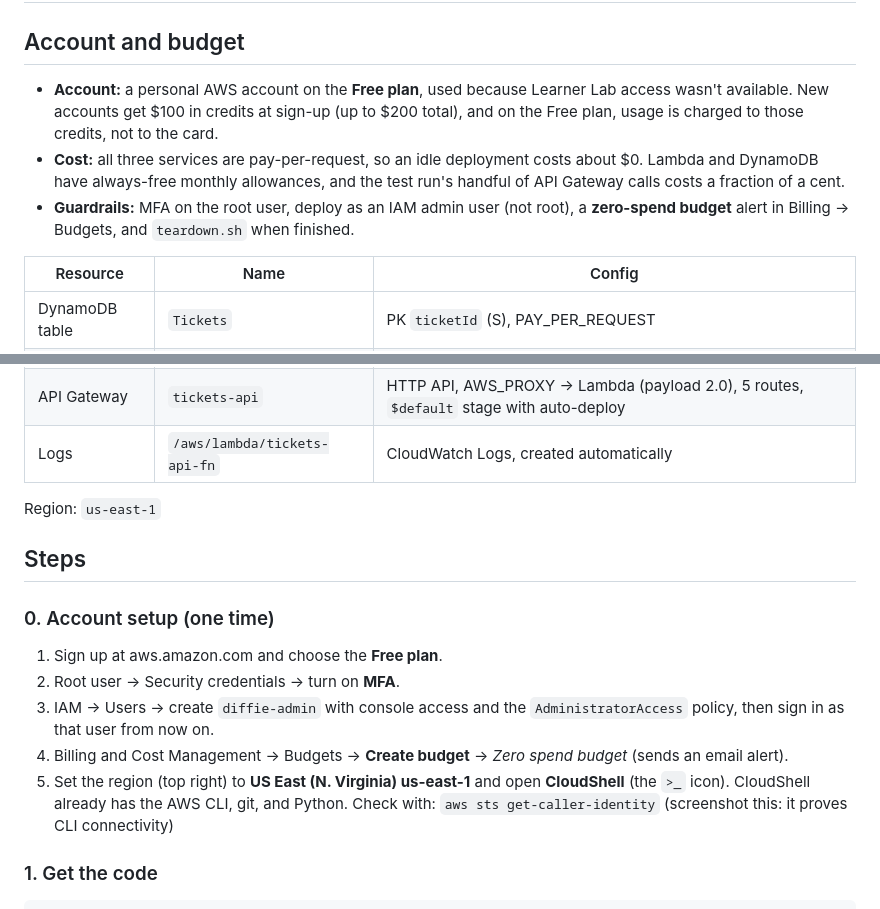
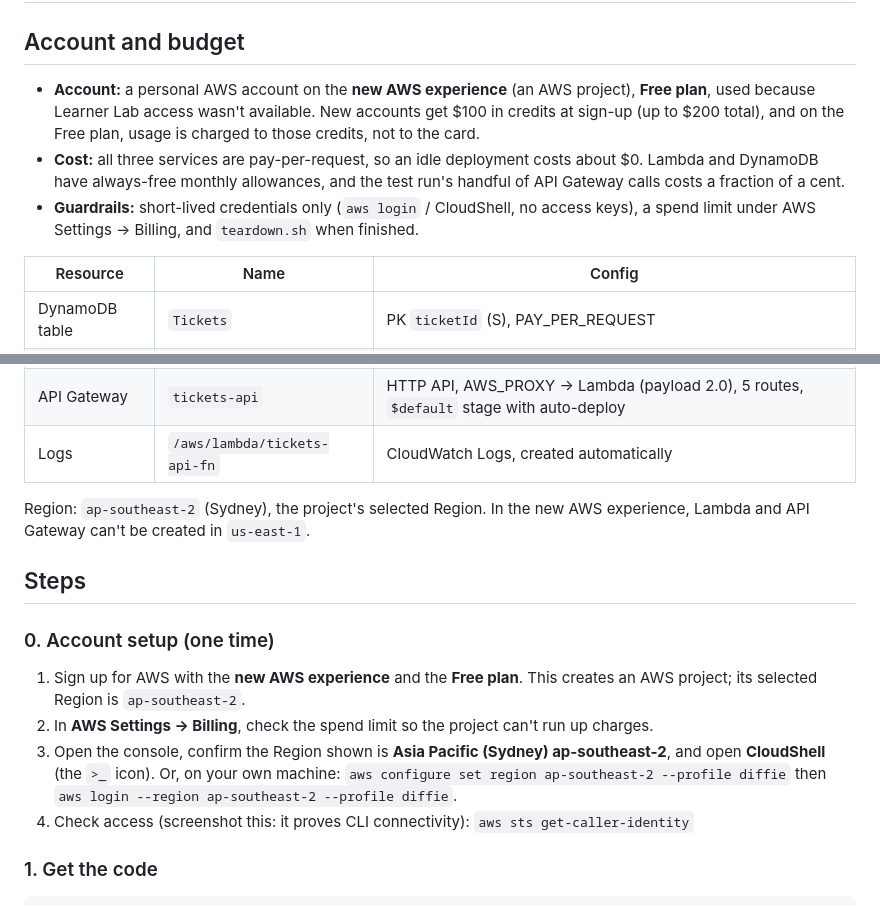
Before and after one commit to alfierie/cc-ticketing-api, a Markdown page: docs/deployment-plan.md, 2 parts joined by grey strips. Rendered like a GitHub page.

````diff
--- a/docs/deployment-plan.md
+++ b/docs/deployment-plan.md
@@ -1,9 +1,9 @@
 # Deployment Plan: Ticketing API (Track C, Serverless)
 
 ## Account and budget
-- **Account:** a personal AWS account on the **Free plan**, used because Learner Lab access wasn't available. New accounts get $100 in credits at sign-up (up to $200 total), and on the Free plan, usage is charged to those credits, not to the card.
+- **Account:** a personal AWS account on the **new AWS experience** (an AWS project), **Free plan**, used because Learner Lab access wasn't available. New accounts get $100 in credits at sign-up (up to $200 total), and on the Free plan, usage is charged to those credits, not to the card.
 - **Cost:** all three services are pay-per-request, so an idle deployment costs about $0. Lambda and DynamoDB have always-free monthly allowances, and the test run's handful of API Gateway calls costs a fraction of a cent.
-- **Guardrails:** MFA on the root user, deploy as an IAM admin user (not root), a **zero-spend budget** alert in Billing → Budgets, and `teardown.sh` when finished.
+- **Guardrails:** short-lived credentials only (`aws login` / CloudShell, no access keys), a spend limit under AWS Settings → Billing, and `teardown.sh` when finished.
 
 | Resource | Name | Config |
 |---|---|---|
@@ -13,17 +13,17 @@
 | API Gateway | `tickets-api` | HTTP API, AWS_PROXY → Lambda (payload 2.0), 5 routes, `$default` stage with auto-deploy |
 | Logs | `/aws/lambda/tickets-api-fn` | CloudWatch Logs, created automatically |
 
-Region: `us-east-1`
+Region: `ap-southeast-2` (Sydney), the project's selected Region. In the new AWS experience, Lambda and API Gateway can't be created in `us-east-1`.
 
 ## Steps
 
 ### 0. Account setup (one time)
-1. Sign up at aws.amazon.com and choose the **Free plan**.
-2. Root user → Security credentials → turn on **MFA**.
-3. IAM → Users → create `diffie-admin` with console access and the `AdministratorAccess` policy, then sign in as that user from now on.
-4. Billing and Cost Management → Budgets → **Create budget** → *Zero spend budget* (sends an email alert).
-5. Set the region (top right) to **US East (N. Virginia) us-east-1** and open **CloudShell** (the `>_` icon). CloudShell already has the AWS CLI, git, and Python. Check with:
-   `aws sts get-caller-identity` (screenshot this: it proves CLI connectivity)
+1. Sign up for AWS with the **new AWS experience** and the **Free plan**. This creates an AWS project; its selected Region is `ap-southeast-2`.
+2. In **AWS Settings → Billing**, check the spend limit so the project can't run up charges.
+3. Open the console, confirm the Region shown is **Asia Pacific (Sydney) ap-southeast-2**, and open **CloudShell** (the `>_` icon).
+   Or, on your own machine: `aws configure set region ap-southeast-2 --profile diffie` then `aws login --region ap-southeast-2 --profile diffie`.
+4. Check access (screenshot this: it proves CLI connectivity):
+   `aws sts get-caller-identity`
 
 ### 1. Get the code
 ```bash
````
Also changed, not shown: README.md (+3 -3 lines), docs/architecture.png, 1 other file.
